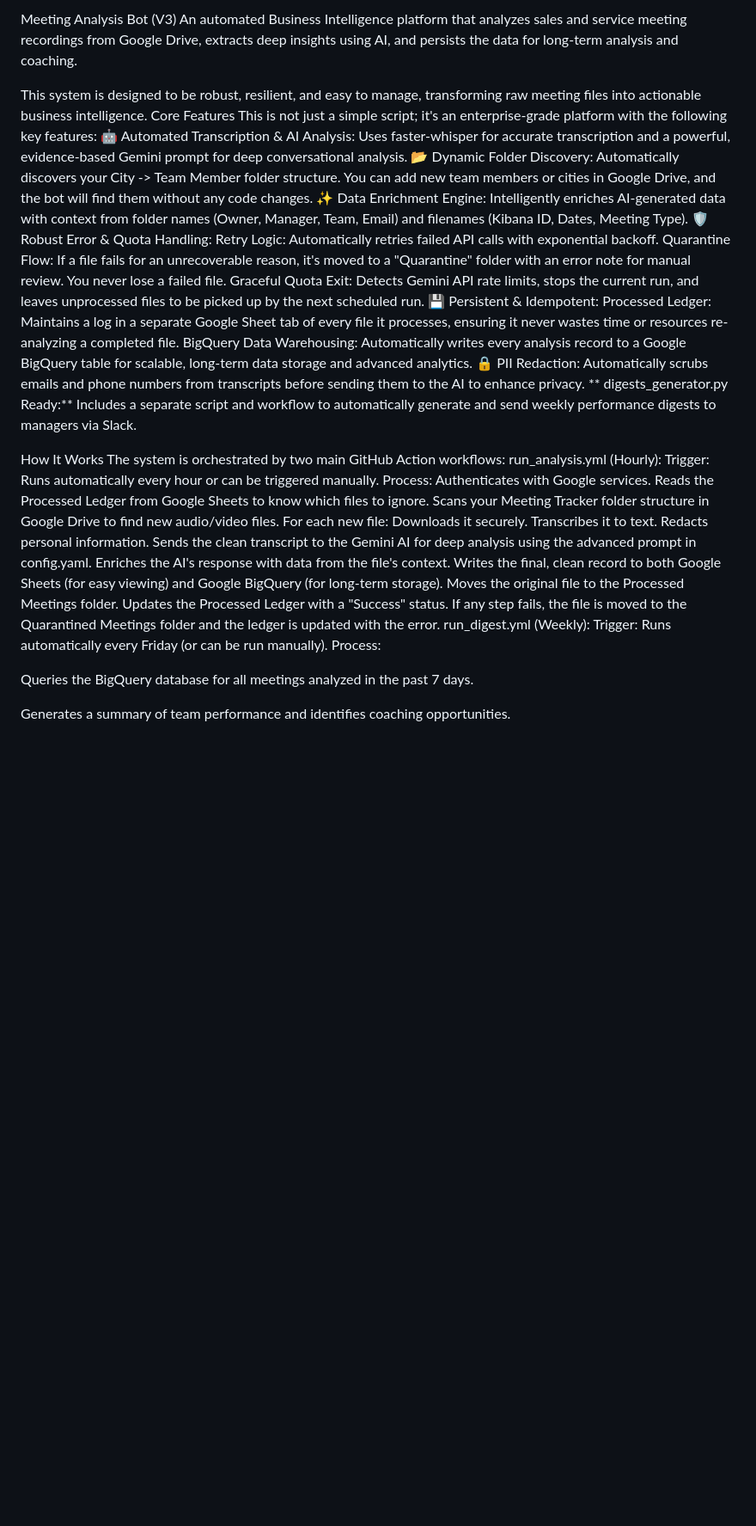
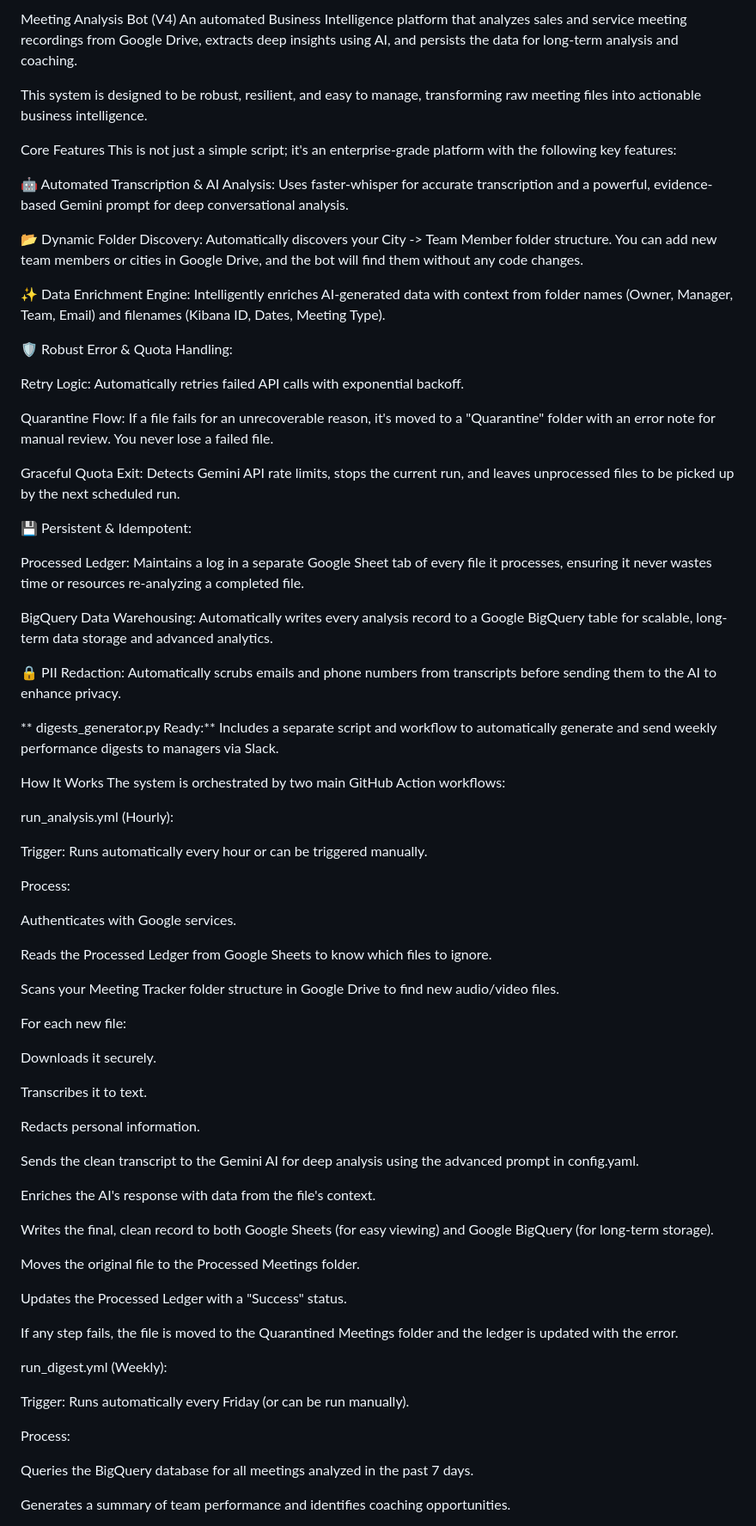
Before and after one commit to erpai-max/Meeting-Analysis-Bot-V3, a Markdown page: README.md, the part around one of its changes. Shown at 86% size. Rendered like a GitHub page; blank space fills up the shorter version.

```diff
--- a/README.md
+++ b/README.md
@@ -1,42 +1,74 @@
-Meeting Analysis Bot (V3)
+Meeting Analysis Bot (V4)
 An automated Business Intelligence platform that analyzes sales and service meeting recordings from Google Drive, extracts deep insights using AI, and persists the data for long-term analysis and coaching.
 
 This system is designed to be robust, resilient, and easy to manage, transforming raw meeting files into actionable business intelligence.
+
 Core Features
 This is not just a simple script; it's an enterprise-grade platform with the following key features:
+
 🤖 Automated Transcription & AI Analysis: Uses faster-whisper for accurate transcription and a powerful, evidence-based Gemini prompt for deep conversational analysis.
+
 📂 Dynamic Folder Discovery: Automatically discovers your City -> Team Member folder structure. You can add new team members or cities in Google Drive, and the bot will find them without any code changes.
+
 ✨ Data Enrichment Engine: Intelligently enriches AI-generated data with context from folder names (Owner, Manager, Team, Email) and filenames (Kibana ID, Dates, Meeting Type).
+
 🛡️ Robust Error & Quota Handling:
+
 Retry Logic: Automatically retries failed API calls with exponential backoff.
+
 Quarantine Flow: If a file fails for an unrecoverable reason, it's moved to a "Quarantine" folder with an error note for manual review. You never lose a failed file.
+
 Graceful Quota Exit: Detects Gemini API rate limits, stops the current run, and leaves unprocessed files to be picked up by the next scheduled run.
+
 💾 Persistent & Idempotent:
+
 Processed Ledger: Maintains a log in a separate Google Sheet tab of every file it processes, ensuring it never wastes time or resources re-analyzing a completed file.
+
 BigQuery Data Warehousing: Automatically writes every analysis record to a Google BigQuery table for scalable, long-term data storage and advanced analytics.
+
 🔒 PII Redaction: Automatically scrubs emails and phone numbers from transcripts before sending them to the AI to enhance privacy.
+
 ** digests_generator.py Ready:** Includes a separate script and workflow to automatically generate and send weekly performance digests to managers via Slack.
 
 How It Works
 The system is orchestrated by two main GitHub Action workflows:
+
 run_analysis.yml (Hourly):
+
 Trigger: Runs automatically every hour or can be triggered manually.
+
 Process:
+
 Authenticates with Google services.
+
 Reads the Processed Ledger from Google Sheets to know which files to ignore.
+
 Scans your Meeting Tracker folder structure in Google Drive to find new audio/video files.
+
 For each new file:
+
 Downloads it securely.
+
 Transcribes it to text.
+
 Redacts personal information.
+
 Sends the clean transcript to the Gemini AI for deep analysis using the advanced prompt in config.yaml.
+
 Enriches the AI's response with data from the file's context.
+
 Writes the final, clean record to both Google Sheets (for easy viewing) and Google BigQuery (for long-term storage).
+
 Moves the original file to the Processed Meetings folder.
+
 Updates the Processed Ledger with a "Success" status.
+
 If any step fails, the file is moved to the Quarantined Meetings folder and the ledger is updated with the error.
+
 run_digest.yml (Weekly):
+
 Trigger: Runs automatically every Friday (or can be run manually).
+
 Process:
 
 Queries the BigQuery database for all meetings analyzed in the past 7 days.
```
Also changed, not shown: other parts of README.md (+20 -0 lines).
